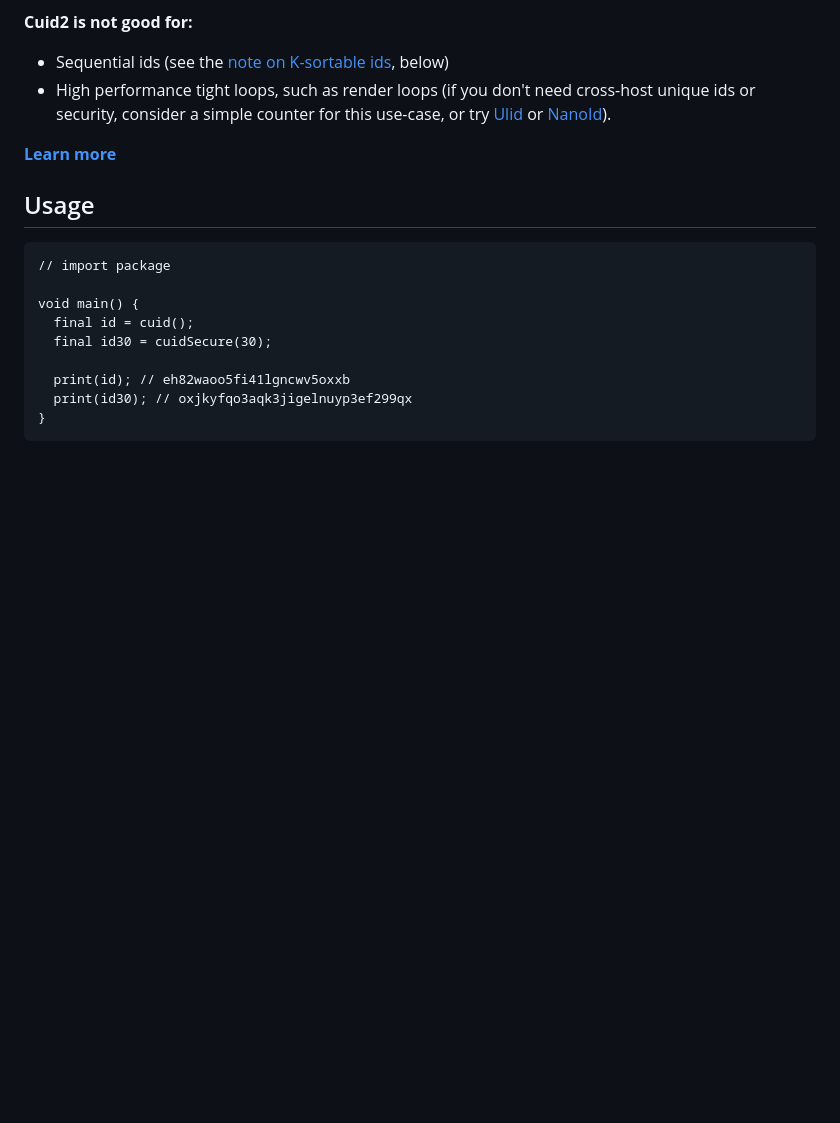
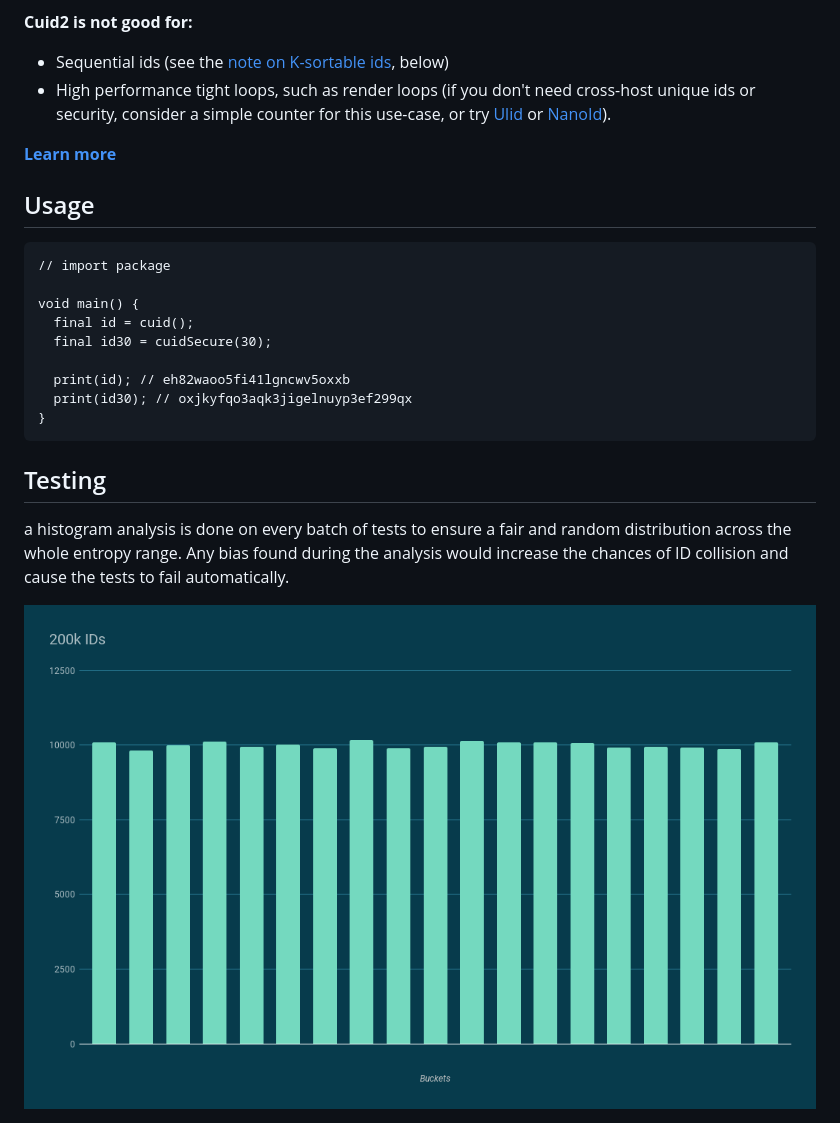
Before and after one commit to ObsidiaHQ/cuid2, a Markdown page: README.md, the part around the change. GitHub-like rendering; pictures changed too: histogram.png (added); blank space fills up the shorter version.

````diff
--- a/README.md
+++ b/README.md
@@ -37,3 +37,9 @@ void main() {
   print(id30); // oxjkyfqo3aqk3jigelnuyp3ef299qx
 }
 ```
+
+## Testing
+
+a histogram analysis is done on every batch of tests to ensure a fair and random distribution across the whole entropy range. Any bias found during the analysis would increase the chances of ID collision and cause the tests to fail automatically.
+
+<img  alt="Histogram" src="histogram.png">
````
